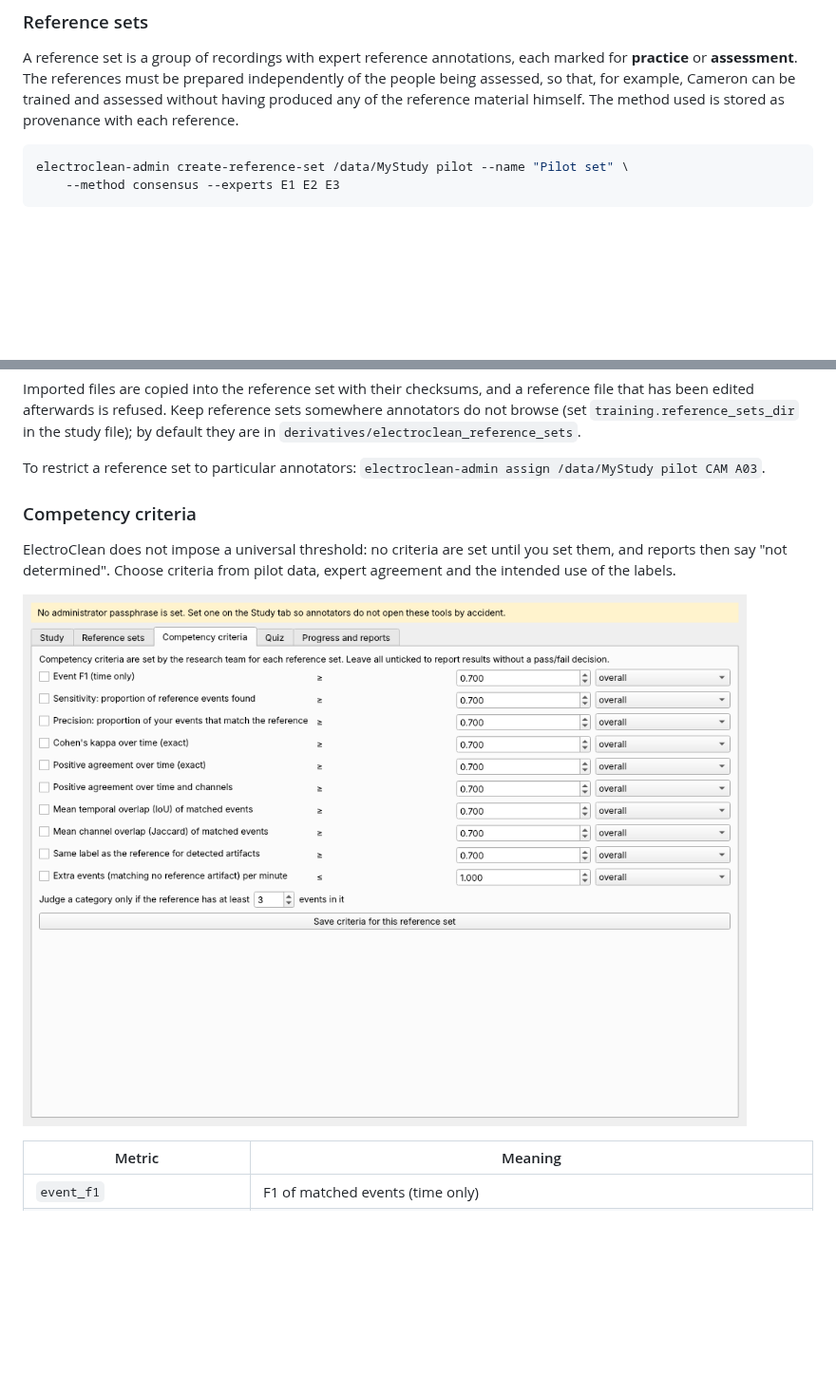
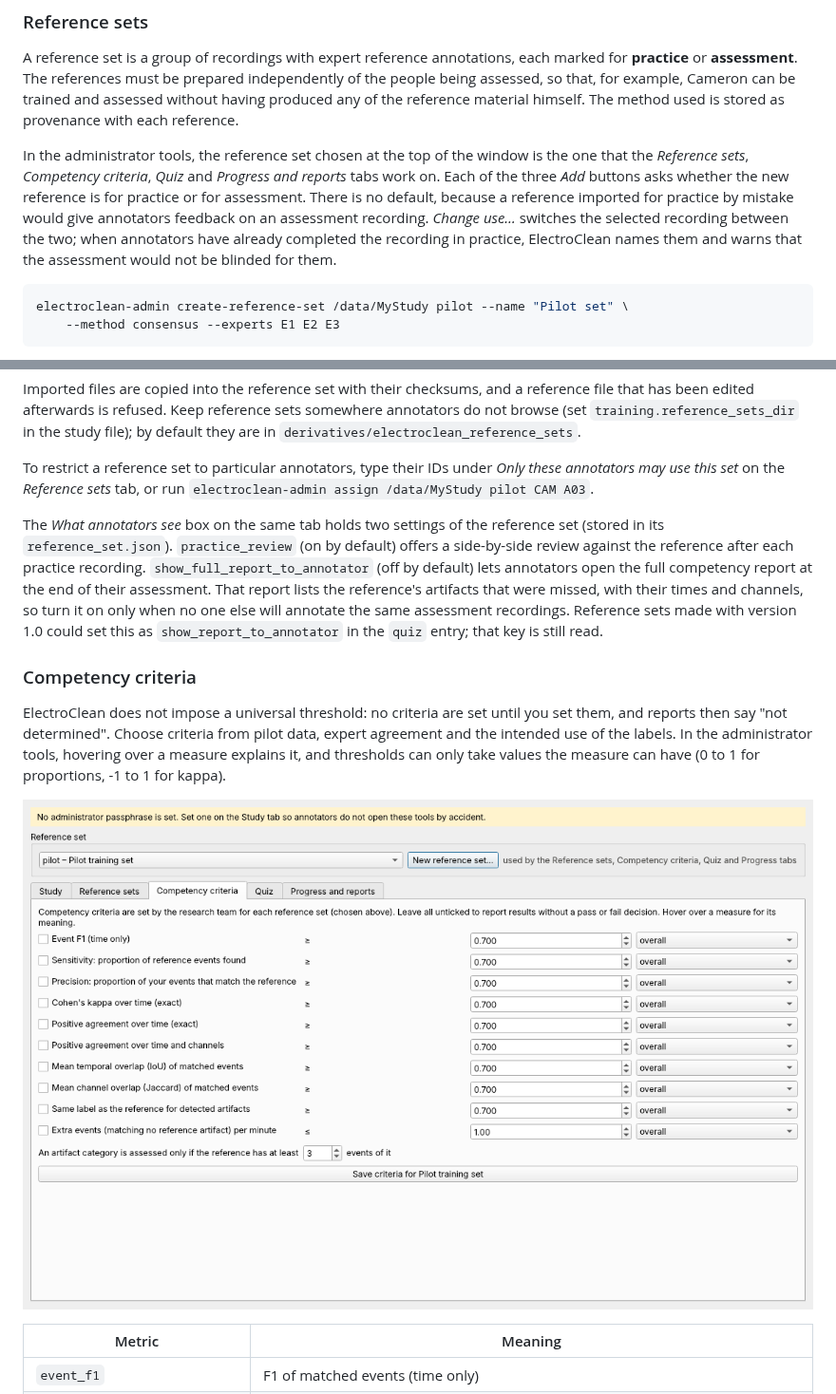
Before and after one commit to faisalmushtaq/ElectroClean, a Markdown page: docs/administrator_guide.md, 2 parts joined by grey strips. Shown at 95% size. Rendered like a GitHub page; pictures changed too: docs/images/admin_criteria.png; blank space fills up the shorter version.

````diff
--- a/docs/administrator_guide.md
+++ b/docs/administrator_guide.md
@@ -165,6 +170,16 @@ Cameron can be trained and assessed without having produced any of the
 reference material himself. The method used is stored as provenance with each
 reference.
 
+In the administrator tools, the reference set chosen at the top of the window
+is the one that the *Reference sets*, *Competency criteria*, *Quiz* and
+*Progress and reports* tabs work on. Each of the three *Add* buttons asks
+whether the new reference is for practice or for assessment. There is no
+default, because a reference imported for practice by mistake would give
+annotators feedback on an assessment recording. *Change use…* switches the
+selected recording between the two; when annotators have already completed
+the recording in practice, ElectroClean names them and warns that the
+assessment would not be blinded for them.
+
 ```bash
 electroclean-admin create-reference-set /data/MyStudy pilot --name "Pilot set" \
     --method consensus --experts E1 E2 E3
@@ -199,14 +214,29 @@ reference file that has been edited afterwards is refused. Keep reference sets
 somewhere annotators do not browse (set `training.reference_sets_dir` in the
 study file); by default they are in `derivatives/electroclean_reference_sets`.
 
-To restrict a reference set to particular annotators:
+To restrict a reference set to particular annotators, type their IDs under
+*Only these annotators may use this set* on the *Reference sets* tab, or run
 `electroclean-admin assign /data/MyStudy pilot CAM A03`.
+
+The *What annotators see* box on the same tab holds two settings of the
+reference set (stored in its `reference_set.json`). `practice_review` (on by
+default) offers a side-by-side review against the reference after each
+practice recording. `show_full_report_to_annotator` (off by default) lets
+annotators open the full competency report at the end of their assessment.
+That report lists the reference's artifacts that were missed, with their
+times and channels, so turn it on only when no one else will annotate the
+same assessment recordings. Reference sets made with version 1.0 could set
+this as `show_report_to_annotator` in the `quiz` entry; that key is still
+read.
 
 ### Competency criteria
 
 ElectroClean does not impose a universal threshold: no criteria are set until
 you set them, and reports then say "not determined". Choose criteria from
-pilot data, expert agreement and the intended use of the labels.
+pilot data, expert agreement and the intended use of the labels. In the
+administrator tools, hovering over a measure explains it, and thresholds can
+only take values the measure can have (0 to 1 for proportions, -1 to 1 for
+kappa).
 
 ![Competency criteria](images/admin_criteria.png)
 
````
Also changed, not shown: other parts of docs/administrator_guide.md (+40 -18 lines), docs/user_guide.md (+12 -5 lines), docs/images/admin_reference_sets.png, docs/images/practice_feedback.png, docs/images/practice_review.png, docs/images/quiz_window.png, 2 other files.
